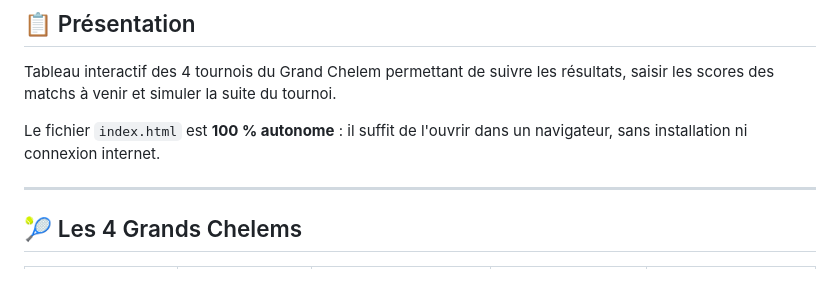
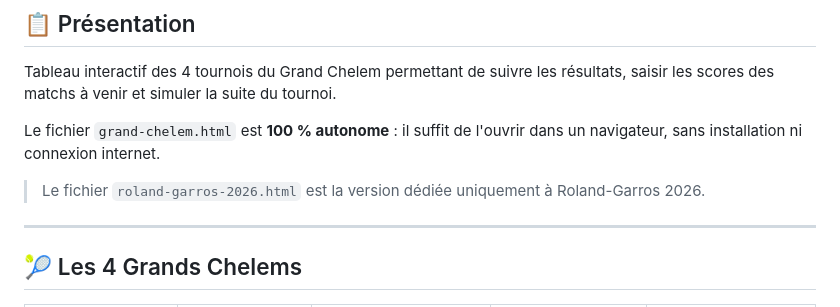
Before and after one commit to Laurent-67370/grand-chelem-tennis, a Markdown page: README.md, the part around one of its changes. Drawn GitHub-style; blank space fills up the shorter version.

```diff
--- a/README.md
+++ b/README.md
@@ -13,7 +9,9 @@
 
 Tableau interactif des 4 tournois du Grand Chelem permettant de suivre les résultats, saisir les scores des matchs à venir et simuler la suite du tournoi.
 
-Le fichier `index.html` est **100 % autonome** : il suffit de l'ouvrir dans un navigateur, sans installation ni connexion internet.
+Le fichier `grand-chelem.html` est **100 % autonome** : il suffit de l'ouvrir dans un navigateur, sans installation ni connexion internet.
+
+> Le fichier `roland-garros-2026.html` est la version dédiée uniquement à Roland-Garros 2026.
 
 ---
 
```
Also changed, not shown: other parts of README.md (+0 -4 lines).
